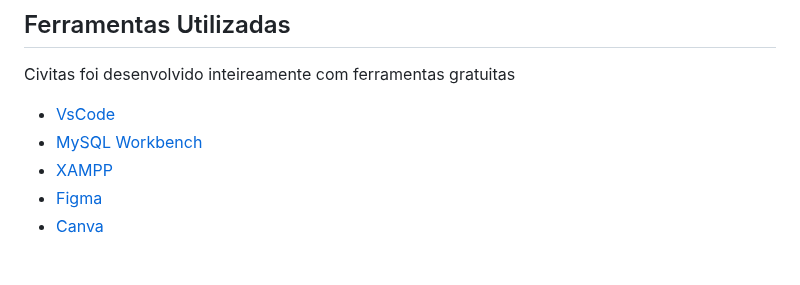
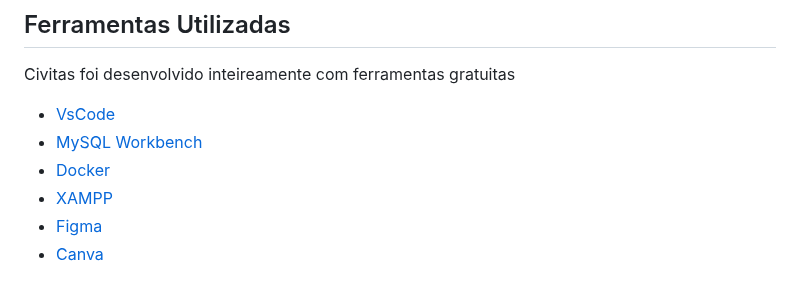
Before and after one commit to GustaMantovani/Civitas, a Markdown page: README.md, the part around the change. Rendered like a GitHub page.

```diff
--- a/README.md
+++ b/README.md
@@ -19,6 +19,7 @@ Manifestações artísticas são partes integrantes das sociedades humanas e, po
 Civitas foi desenvolvido inteireamente com ferramentas gratuitas
 - [VsCode](https://code.visualstudio.com/)
 - [MySQL Workbench](https://www.mysql.com/products/workbench/)
+- [Docker](https://www.docker.com/)
 - [XAMPP](https://www.apachefriends.org/pt_br/index.html)
 - [Figma](https://www.figma.com/)
 - [Canva](https://www.canva.com/pt_br/)
```
